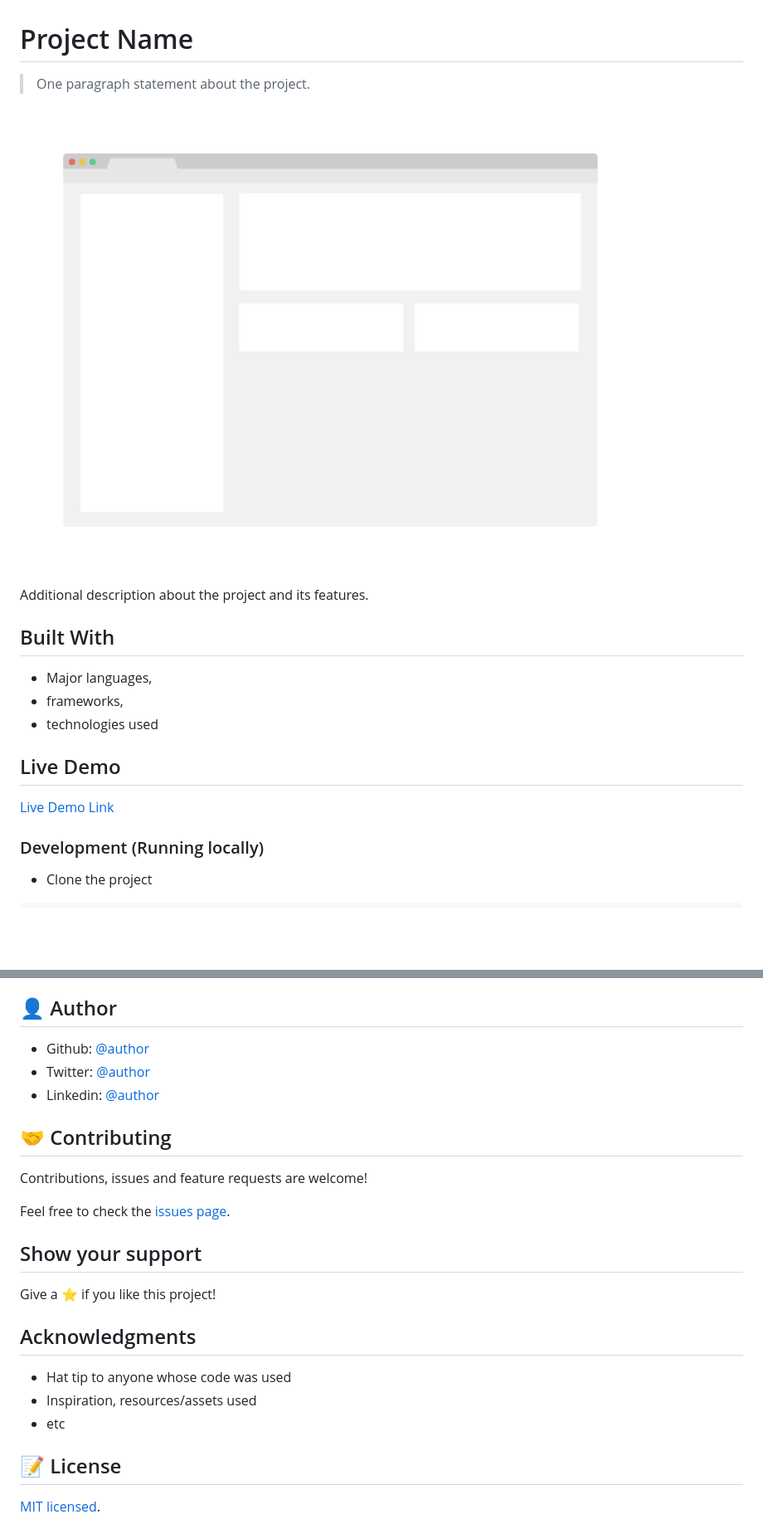
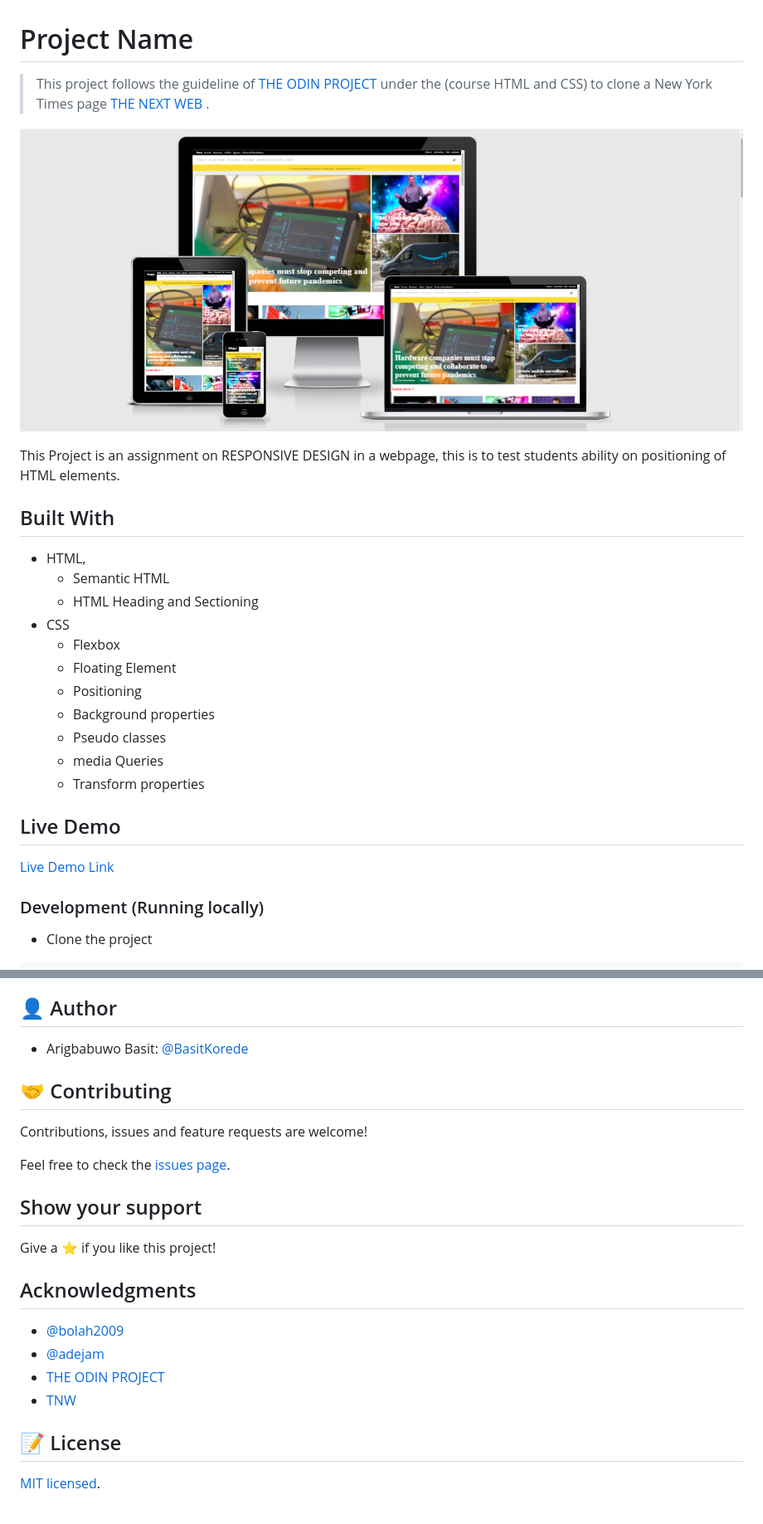
Before and after one commit to BasitKorede/the-next-web-clone, a Markdown page: README.md, 2 parts joined by grey strips. Shown: that part at 83% size. Rendered like a GitHub page; pictures changed too: images/tnw-livedemo-img.png (added); blank space fills up the shorter version.

Commit message:
docs: Add project description and set up guide

```diff
--- a/README.md
+++ b/README.md
@@ -1,16 +1,24 @@
 # Project Name
 
-> One paragraph statement about the project.
+> This project follows the guideline of [THE ODIN PROJECT](https://www.theodinproject.com/courses/html-and-css/lessons/grid) under the (course HTML and CSS) to clone a New York Times page [THE NEXT WEB ](https://www.theodinproject.com/courses/html-and-css/lessons/responsive-design).
 
-![screenshot](./app_screenshot.png)
+![screenshot](./images/tnw-livedemo-img.png)
 
-Additional description about the project and its features.
+This Project is an assignment on RESPONSIVE DESIGN in a webpage, this is to test students ability on positioning of HTML elements.
 
 ## Built With
 
-- Major languages,
-- frameworks,
-- technologies used
+- HTML,
+  - Semantic HTML
+  - HTML Heading and Sectioning
+- CSS
+  - Flexbox
+  - Floating Element
+  - Positioning
+  - Background properties
+  - Pseudo classes
+  - media Queries
+  - Transform properties
 
 ## Live Demo
 
@@ -70,9 +78,7 @@ npm run html-validator
 
 ## 👤 Author
 
-- Github: [@author](https://github.com/author)
-- Twitter: [@author](https://twitter.com/author)
-- Linkedin: [@author](https://www.linkedin.com/in/author/)
+- Arigbabuwo Basit: [@BasitKorede](https://github.com/BasitKorede)
 
 ## 🤝 Contributing
 
@@ -86,9 +92,10 @@ Give a ⭐️ if you like this project!
 
 ## Acknowledgments
 
-- Hat tip to anyone whose code was used
-- Inspiration, resources/assets used
-- etc
+- [@bolah2009](https://github.com/bolah2009)
+- [@adejam](https://github.com/adejam)
+- [THE ODIN PROJECT](https://www.theodinproject.com/courses/html-and-css/lessons/grid)
+- [TNW](https://www.theodinproject.com/courses/html-and-css/lessons/responsive-design)
 
 ## 📝 License
 
```
Also changed, not shown: other parts of README.md (+1 -1 lines).
